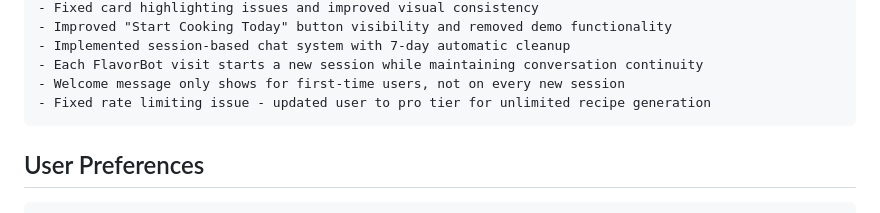
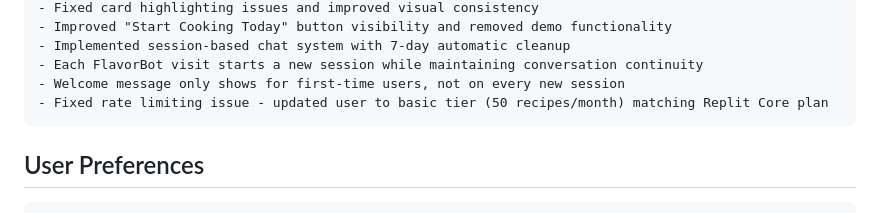
Before and after one commit to emoudy/mealplanner, a Markdown page: replit.md, the part around the change. GitHub-like rendering.

Commit message:
Adjust rate limits to match Replit Core plan, enabling more recipe options
Fixes rate limiting issue by updating user's recipe generation limit to 50/month in `replit.md` to align with the Replit Core plan.

Replit-Commit-Author: Agent
Replit-Commit-Session-Id: 5fbbdaad-d53c-4151-8c21-9cb9fc7bc383
Replit-Commit-Screenshot-Url: https://storage.googleapis.com/screenshot-production-us-central1/9f44a751-d761-480c-a05b-dfd7297be9b1/bda055df-3856-47d3-84ea-679bc4c65268.jpg

````diff
--- a/replit.md
+++ b/replit.md
@@ -142,7 +142,7 @@ Changelog:
 - Implemented session-based chat system with 7-day automatic cleanup
 - Each FlavorBot visit starts a new session while maintaining conversation continuity
 - Welcome message only shows for first-time users, not on every new session
-- Fixed rate limiting issue - updated user to pro tier for unlimited recipe generation
+- Fixed rate limiting issue - updated user to basic tier (50 recipes/month) matching Replit Core plan
 ```
 
 ## User Preferences
````
